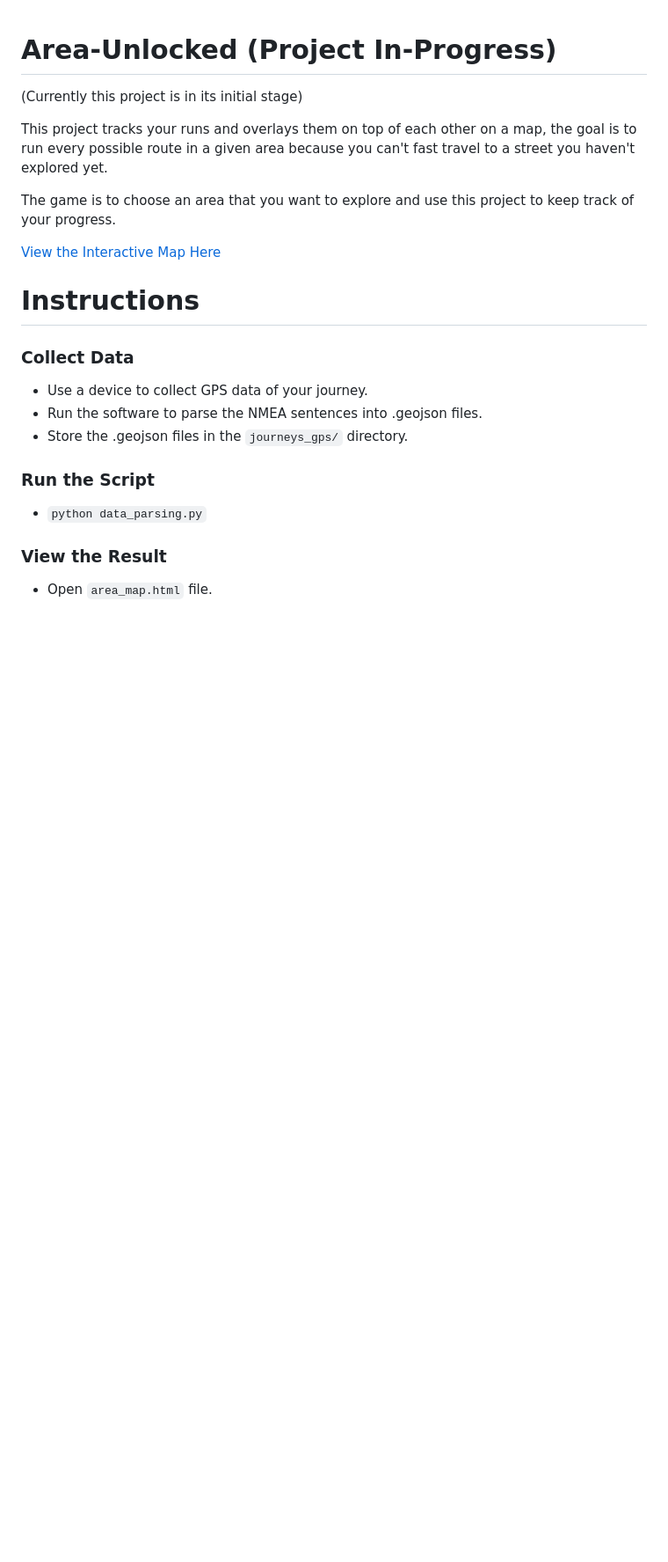
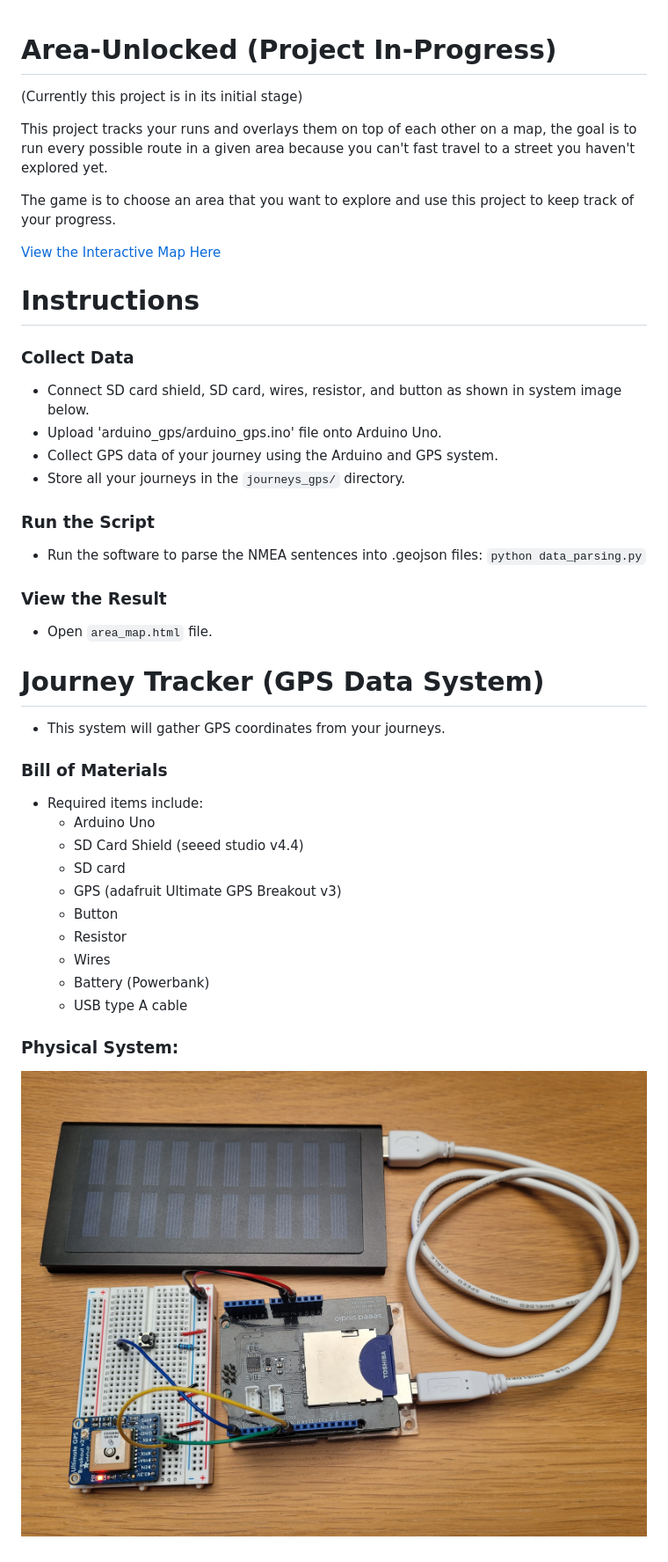
Before and after one commit to szymonborkowski/Area-Unlocked, a Markdown page: README.md, the part around the change. Shown at 88% size. Drawn GitHub-style; pictures changed too: images/system.jpg (added); blank space fills up the shorter version.

Commit message:
updating readme and adding requirements

```diff
--- a/README.md
+++ b/README.md
@@ -10,12 +10,31 @@ The game is to choose an area that you want to explore and use this project to k
 # Instructions
 
 ### Collect Data
-- Use a device to collect GPS data of your journey.
-- Run the software to parse the NMEA sentences into .geojson files.
-- Store the .geojson files in the `journeys_gps/` directory.
+- Connect SD card shield, SD card, wires, resistor, and button as shown in system image below.
+- Upload 'arduino_gps/arduino_gps.ino' file onto Arduino Uno.
+- Collect GPS data of your journey using the Arduino and GPS system.
+- Store all your journeys in the `journeys_gps/` directory.
 
 ### Run the Script
-- `python data_parsing.py`
+- Run the software to parse the NMEA sentences into .geojson files: `python data_parsing.py`
 
 ### View the Result
 - Open `area_map.html` file.
+
+# Journey Tracker (GPS Data System)
+- This system will gather GPS coordinates from your journeys.
+
+### Bill of Materials
+- Required items include:
+    - Arduino Uno
+    - SD Card Shield (seeed studio v4.4)
+    - SD card
+    - GPS (adafruit Ultimate GPS Breakout v3)
+    - Button
+    - Resistor
+    - Wires
+    - Battery (Powerbank)
+    - USB type A cable
+
+### Physical System:
+![Arduino with SD Card Shield and GPS](images/system.jpg "GPS Tracker")
```
Also changed, not shown: 3 other files.
